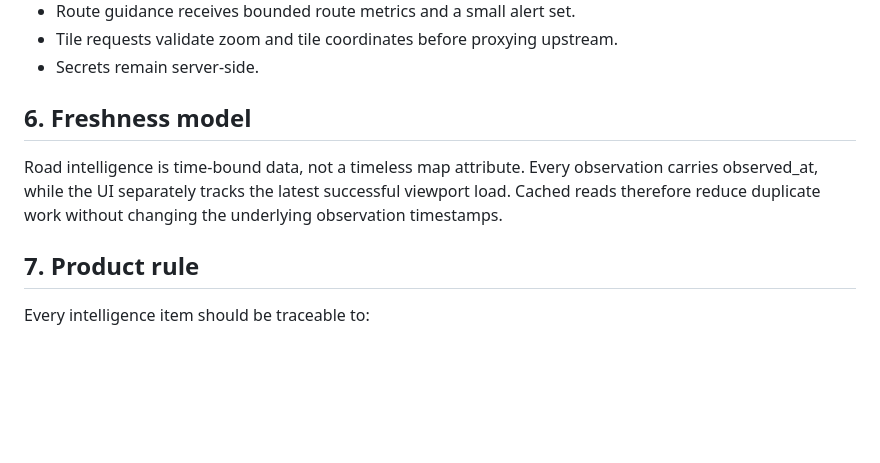
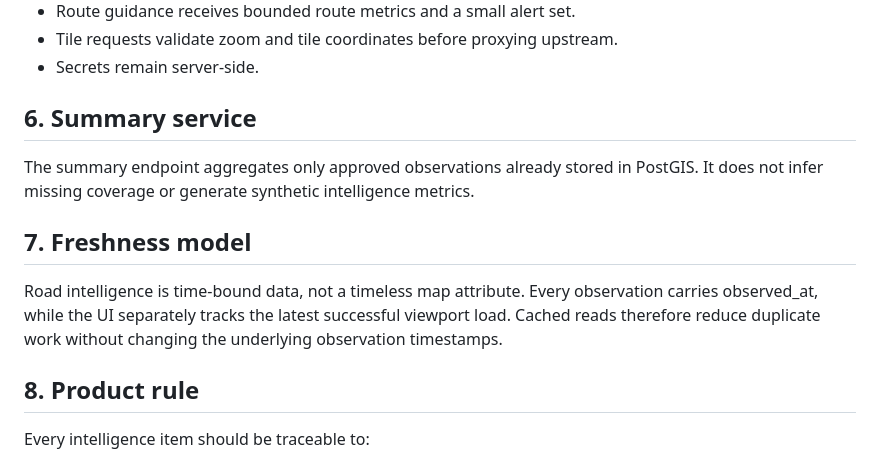
Before and after one commit to adionline15/odd-one, a Markdown page: docs/ARCHITECTURE.md, the part around the change. GitHub-like rendering; blank space fills up the shorter version.

Commit message:
docs: add summary service boundary

```diff
--- a/docs/ARCHITECTURE.md
+++ b/docs/ARCHITECTURE.md
@@ -88,11 +88,15 @@ The browser talks to small serverless endpoints rather than directly holding pri
 - Tile requests validate zoom and tile coordinates before proxying upstream.
 - Secrets remain server-side.
 
-## 6. Freshness model
+## 6. Summary service
+
+The summary endpoint aggregates only approved observations already stored in PostGIS. It does not infer missing coverage or generate synthetic intelligence metrics.
+
+## 7. Freshness model
 
 Road intelligence is time-bound data, not a timeless map attribute. Every observation carries observed_at, while the UI separately tracks the latest successful viewport load. Cached reads therefore reduce duplicate work without changing the underlying observation timestamps.
 
-## 7. Product rule
+## 8. Product rule
 
 Every intelligence item should be traceable to:
 
```
